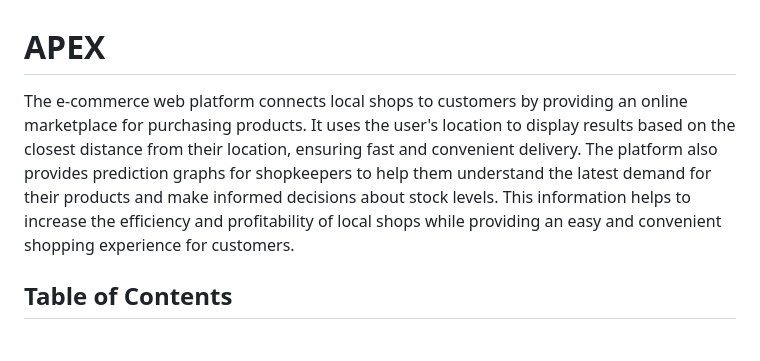
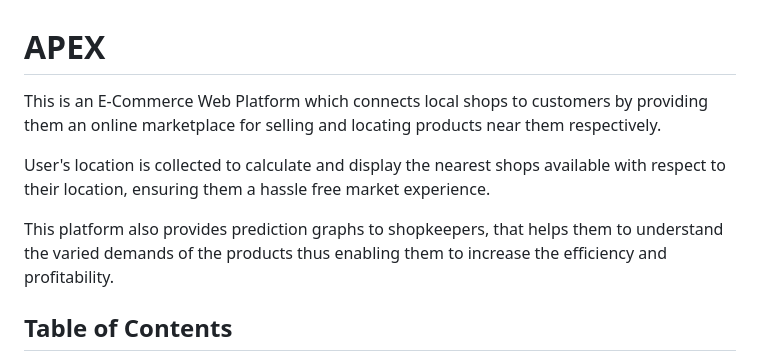
Before and after one commit to DhruvK-Sethi/LocalBazaar, a Markdown page: README.md, the part around the change. Rendered like a GitHub page.

```diff
--- a/README.md
+++ b/README.md
@@ -1,6 +1,10 @@
 # APEX
 
-The e-commerce web platform connects local shops to customers by providing an online marketplace for purchasing products. It uses the user's location to display results based on the closest distance from their location, ensuring fast and convenient delivery. The platform also provides prediction graphs for shopkeepers to help them understand the latest demand for their products and make informed decisions about stock levels. This information helps to increase the efficiency and profitability of local shops while providing an easy and convenient shopping experience for customers.
+This is  an E-Commerce Web Platform which connects local shops to customers by providing them an online marketplace for selling and locating products near them respectively.
+
+User's location is collected to calculate and display the nearest shops available with respect to their location, ensuring them a hassle free market experience.
+
+This platform also provides prediction graphs to shopkeepers, that helps them to understand the varied demands of the products thus enabling them to increase the efficiency and profitability.
 
 ## Table of Contents
 - [Getting Started](#getting-started)
```
